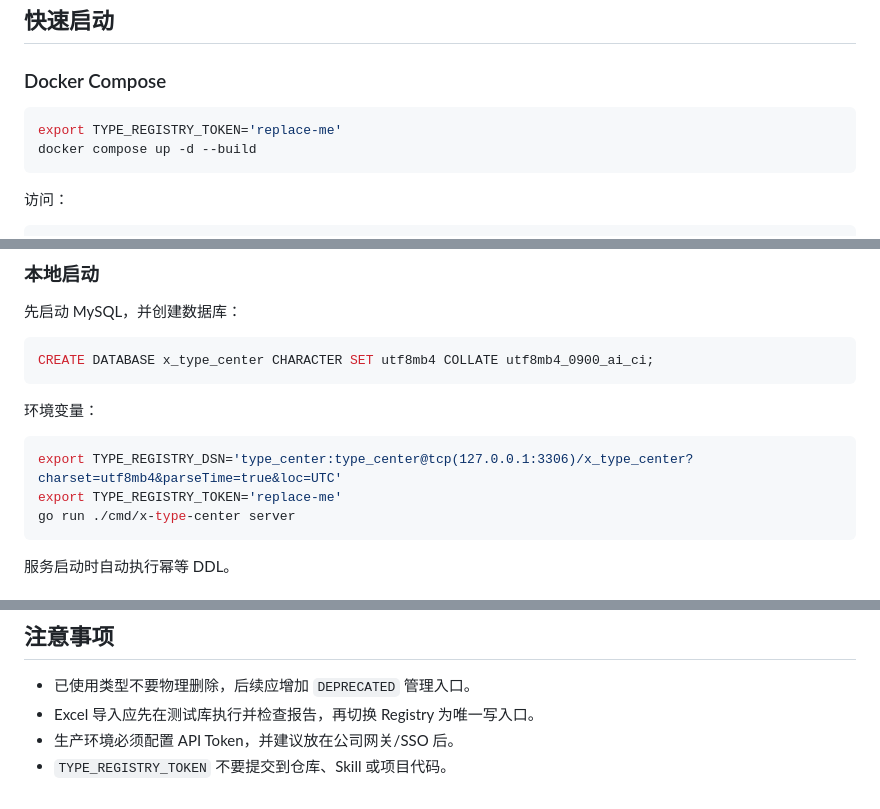
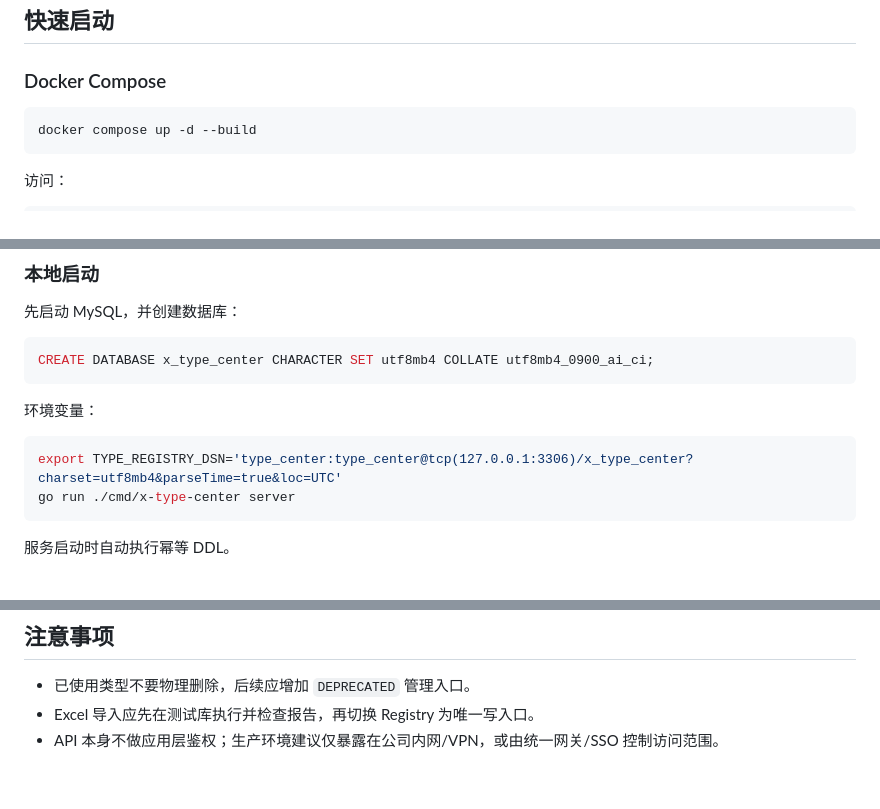
Before and after one commit to hctty27/x-type-center, a Markdown page: README.md, 3 parts joined by grey strips. Drawn GitHub-style.

````diff
--- a/README.md
+++ b/README.md
@@ -47,7 +47,6 @@ UNIQUE(namespace_id, symbol)
 ### Docker Compose
 
 ```bash
-export TYPE_REGISTRY_TOKEN='replace-me'
 docker compose up -d --build
 ```
 
@@ -75,7 +74,6 @@ CREATE DATABASE x_type_center CHARACTER SET utf8mb4 COLLATE utf8mb4_0900_ai_ci;
 
 ```bash
 export TYPE_REGISTRY_DSN='type_center:type_center@tcp(127.0.0.1:3306)/x_type_center?charset=utf8mb4&parseTime=true&loc=UTC'
-export TYPE_REGISTRY_TOKEN='replace-me'
 go run ./cmd/x-type-center server
 ```
 
@@ -332,5 +339,4 @@ x-type-center version
 
 - 已使用类型不要物理删除，后续应增加 `DEPRECATED` 管理入口。
 - Excel 导入应先在测试库执行并检查报告，再切换 Registry 为唯一写入口。
-- 生产环境必须配置 API Token，并建议放在公司网关/SSO 后。
-- `TYPE_REGISTRY_TOKEN` 不要提交到仓库、Skill 或项目代码。
+- API 本身不做应用层鉴权；生产环境建议仅暴露在公司内网/VPN，或由统一网关/SSO 控制访问范围。
````
Also changed, not shown: other parts of README.md (+26 -17 lines).
